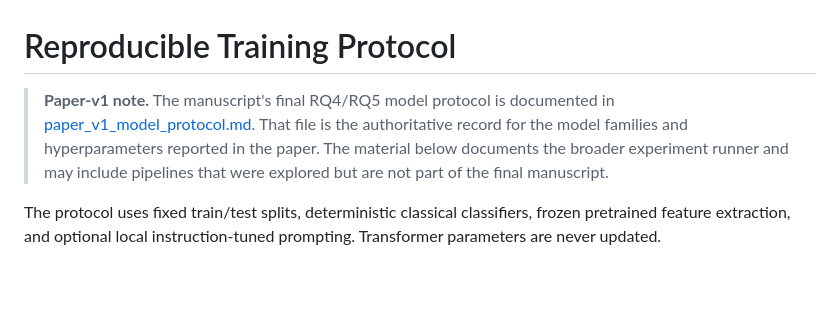
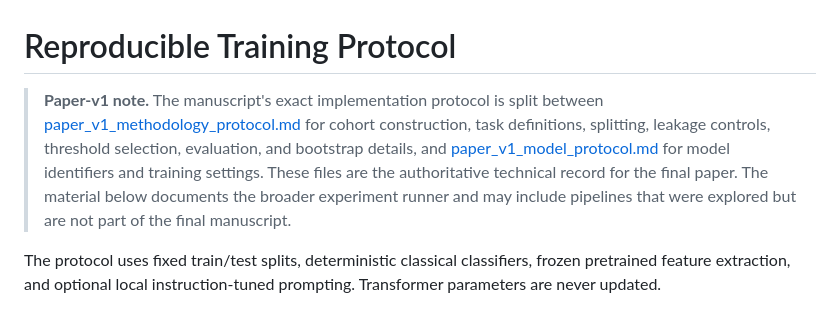
Before and after one commit to kuefmz/research_software_classification_attributes, a Markdown page: docs/reproducible_training.md, the part around the change. GitHub-like rendering; blank space fills up the shorter version.

Commit message:
Link paper v1 methodology implementation protocol

```diff
--- a/docs/reproducible_training.md
+++ b/docs/reproducible_training.md
@@ -1,6 +1,6 @@
 # Reproducible Training Protocol
 
-> **Paper-v1 note.** The manuscript's final RQ4/RQ5 model protocol is documented in [paper_v1_model_protocol.md](paper_v1_model_protocol.md). That file is the authoritative record for the model families and hyperparameters reported in the paper. The material below documents the broader experiment runner and may include pipelines that were explored but are not part of the final manuscript.
+> **Paper-v1 note.** The manuscript's exact implementation protocol is split between [paper_v1_methodology_protocol.md](paper_v1_methodology_protocol.md) for cohort construction, task definitions, splitting, leakage controls, threshold selection, evaluation, and bootstrap details, and [paper_v1_model_protocol.md](paper_v1_model_protocol.md) for model identifiers and training settings. These files are the authoritative technical record for the final paper. The material below documents the broader experiment runner and may include pipelines that were explored but are not part of the final manuscript.
 
 The protocol uses fixed train/test splits, deterministic classical classifiers,
 frozen pretrained feature extraction, and optional local instruction-tuned
```
